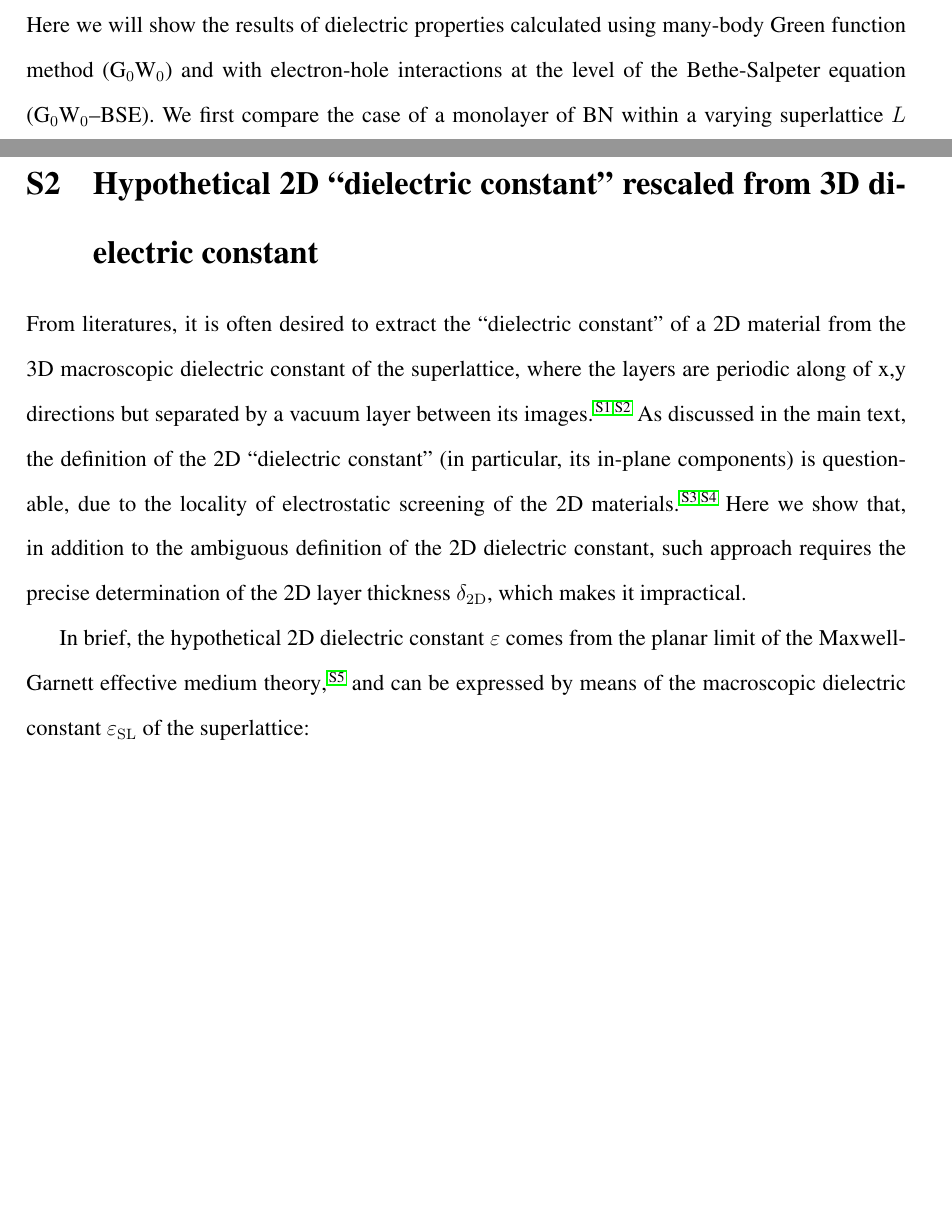
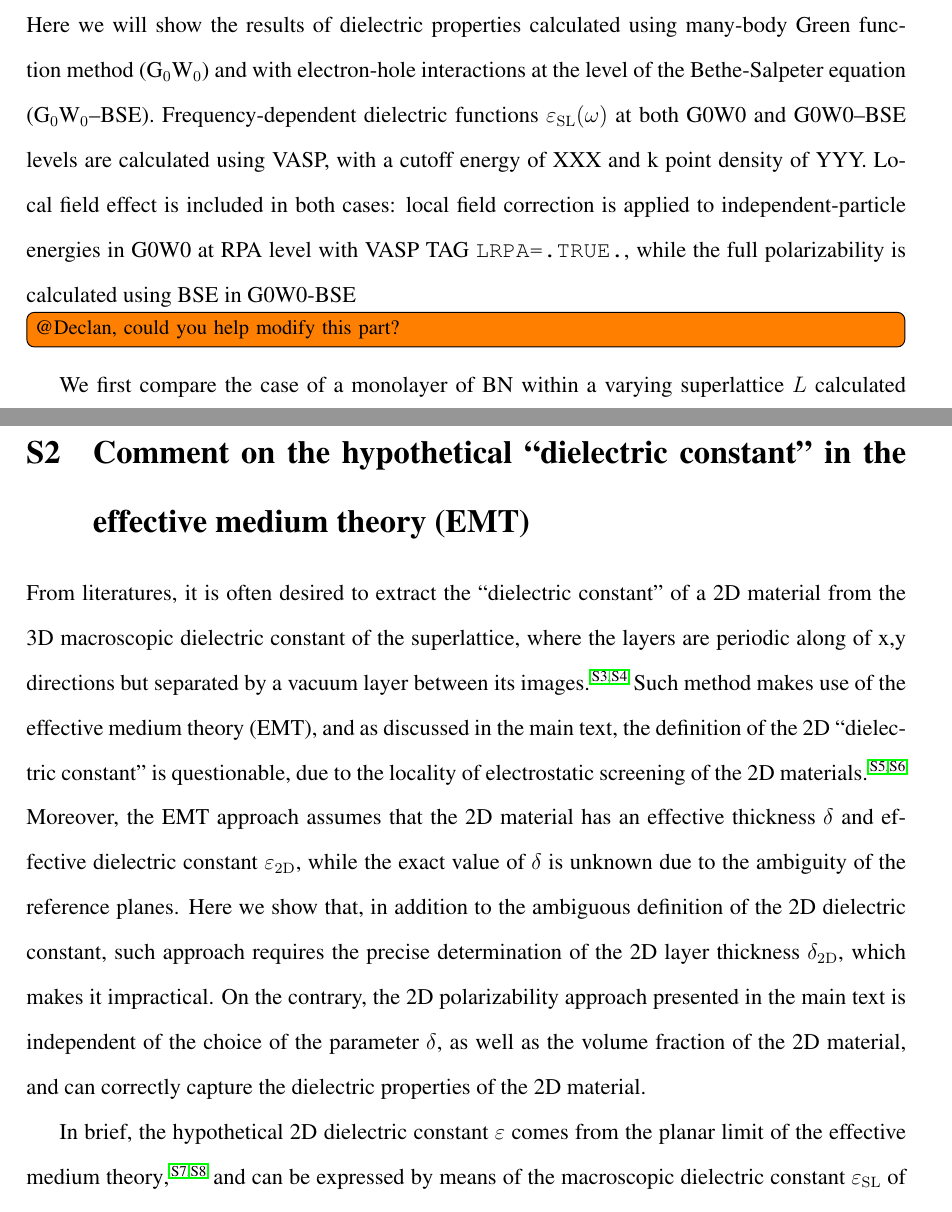
Before and after one commit to alchem0x2A/paper.2D_dielectric, a LaTeX paper (SI.tex): two parts of pages 4 and 14 of 119 before the commit and two parts of pages 4 and 15 of 120 after it, joined at a grey line, cut so that both start at the same text, the shorter picture padded with empty space. Compiled offline with pdfLaTeX.

Commit message:
Modification on 20190314

```diff
--- a/SI.tex
+++ b/SI.tex
@@ -127,7 +127,16 @@ values of $\alpha_{\mathrm{2D}}$.
 \label{ssec:gw}
 
 Here we will show the results of dielectric properties calculated
-using many-body Green function method (G$_0$W$_{0}$)
-and with electron-hole interactions at the level of the Bethe-Salpeter
-equation (G$_0$W$_{0}$--BSE). We first compare the case of a
-monolayer of BN within a varying superlattice $L$
+using many-body Green function method (G$_0$W$_{0}$) and with
+electron-hole interactions at the level of the Bethe-Salpeter equation
+(G$_0$W$_{0}$--BSE). Frequency-dependent dielectric functions
+$\varepsilon_{\mathrm{SL}}(\omega)$ at both G0W0 and G0W0--BSE levels
+are calculated using VASP, with a cutoff energy of XXX and k point
+density of YYY. Local field effect is included in both cases: local
+field correction is applied to independent-particle energies in G0W0
+at RPA level with VASP TAG \texttt{LRPA=.TRUE.}, while the full
+polarizability is calculated using BSE in G0W0-BSE
+\todo[inline]{@Declan, could you help modify this part?}
+
+We first compare the case of a monolayer of BN within a varying
+superlattice $L$ calculated using PBE and G$_{0}$W$_{0}$ as shown in
@@ -385,24 +400,32 @@ best tradeoff between all aspects.
 %From Eq. \ref{P_2D} we can calculate the dipole moment density  $\boldsymbol{\mu}_{\mathrm{2D}}^{p} =\boldsymbol{u}^{p}/A$
 
 \pagebreak{}
-\section{Hypothetical 2D ``dielectric constant'' rescaled from 3D dielectric constant}
+\section{Comment on the hypothetical ``dielectric constant'' in the effective medium theory (EMT)}
 \label{sec:2D-3D-rescale}
 From literatures, it is often desired to extract the ``dielectric
 constant'' of a 2D material from the 3D macroscopic dielectric
 constant of the superlattice, where the layers are periodic along of
 x,y directions but separated by a vacuum layer between its images
-\cite{Matthes_2016,Laturia_2018}. As discussed in the main text, the
-definition of the 2D ``dielectric constant'' (in particular, its
-in-plane components) is questionable, due to the locality of
-electrostatic screening of the 2D materials
-\cite{Cudazzo_2010_screen2D,Cudazzo_2011_screening_2D}. Here we show
+\cite{Matthes_2016,Laturia_2018}. Such method makes use of the
+effective medium theory (EMT), and as discussed in the main text, the
+definition of the 2D ``dielectric constant'' is questionable, due to
+the locality of electrostatic screening of the 2D materials
+\cite{Cudazzo_2010_screen2D,Cudazzo_2011_screening_2D}. Moreover, the
+EMT approach assumes that the 2D material has an effective thickness
+$\delta$ and effective dielectric constant
+$\varepsilon_{\mathrm{2D}}$, while the exact value of $\delta$ is
+unknown due to the ambiguity of the reference planes. Here we show
 that, in addition to the ambiguous definition of the 2D dielectric
 constant, such approach requires the precise determination of the 2D
-layer thickness $\delta_{\mathrm{2D}}$, which makes it impractical.
+layer thickness $\delta_{\mathrm{2D}}$, which makes it impractical. On
+the contrary, the 2D polarizability approach presented in the main
+text is independent of the choice of the parameter $\delta$, as well
+as the volume fraction of the 2D material, and can correctly capture
+the dielectric properties of the 2D material.
 
 In brief, the hypothetical 2D dielectric constant
 $\varepsilon$ comes from the planar limit of the
-Maxwell-Garnett effective medium theory \cite{Markel_2016}, and can be
+effective medium theory \cite{Markel_2016,Aspnes_1982}, and can be
 expressed by means of the macroscopic dielectric constant
 $\varepsilon_{\mathrm{SL}}$ of the superlattice:
 
```
Also changed, not shown: paper.tex (+5 -4 lines), ref.bib (+17 -1 lines), SI.tex (44 more changed lines).
